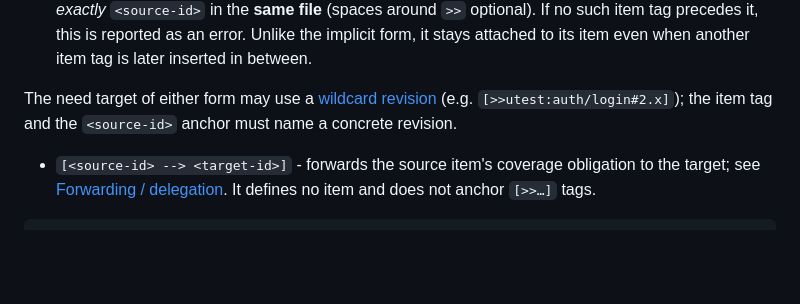
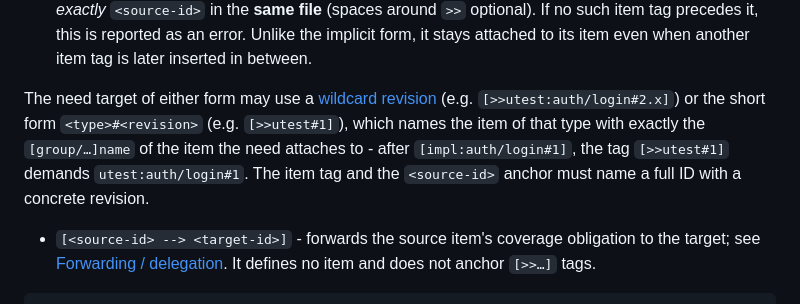
Before and after one commit to flashtrace/flashtrace, a Markdown page: docs/code-tags.md, the part around the change. Drawn GitHub-style; blank space fills up the shorter version.

Commit message:
docs: describe the short-form direct type need
Co-Authored-By: Claude Fable 5 <noreply@anthropic.com>

````diff
--- a/docs/code-tags.md
+++ b/docs/code-tags.md
@@ -36,7 +36,7 @@ Comment markers inside URL-shaped text never open a comment, in any grammar: in
 - `[>><type>:[<group>/…]<name>#<revision>]` - attaches a need to the *nearest preceding* item tag in the **same file**. If no item tag precedes it, this is reported as an error.
 - `[<source-id> >> <target-id>]` - attaches the need `<target-id>` to the *preceding item tag with exactly* `<source-id>` in the **same file** (spaces around `>>` optional). If no such item tag precedes it, this is reported as an error. Unlike the implicit form, it stays attached to its item even when another item tag is later inserted in between.
 
-The need target of either form may use a [wildcard revision](revisions.md#wildcard-revisions) (e.g. `[>>utest:auth/login#2.x]`); the item tag and the `<source-id>` anchor must name a concrete revision.
+The need target of either form may use a [wildcard revision](revisions.md#wildcard-revisions) (e.g. `[>>utest:auth/login#2.x]`) or the short form `<type>#<revision>` (e.g. `[>>utest#1]`), which names the item of that type with exactly the `[group/…]name` of the item the need attaches to - after `[impl:auth/login#1]`, the tag `[>>utest#1]` demands `utest:auth/login#1`. The item tag and the `<source-id>` anchor must name a full ID with a concrete revision.
 - `[<source-id> --> <target-id>]` - forwards the source item's coverage obligation to the target; see [Forwarding / delegation](forwarding.md). It defines no item and does not anchor `[>>…]` tags.
 
 ```ts
````
Also changed, not shown: docs/markdown-items.md (+1 -1 lines).
